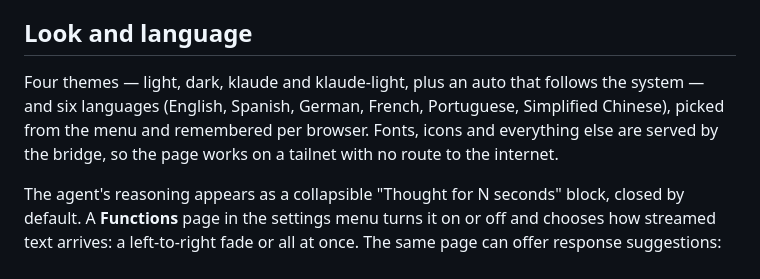
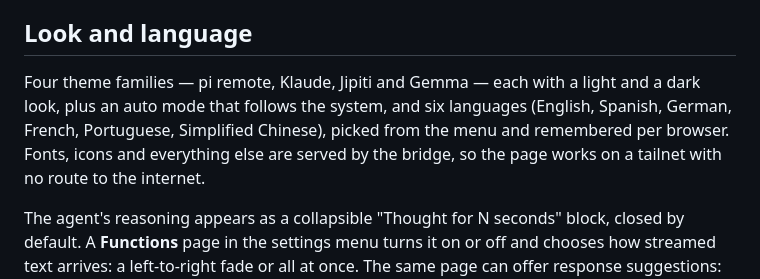
Before and after one commit to jotapemj/pi-remote, a Markdown page: README.md, the part around the change. Rendered like a GitHub page.

Commit message:
docs: four theme families plus mode, not four flat themes
The picker changed to family plus light/dark/auto in v0.60.0 and added
Jipiti and Gemma in v0.59.0; the Look and language section still listed
the old flat set.

```diff
--- a/README.md
+++ b/README.md
@@ -306,9 +306,10 @@ crash left over from last night costs nothing at log on.
 
 ## Look and language
 
-Four themes — light, dark, klaude and klaude-light, plus an auto that follows
-the system — and six languages (English, Spanish, German, French, Portuguese,
-Simplified Chinese), picked from the menu and remembered per browser. Fonts, icons and everything else are served by the
+Four theme families — pi remote, Klaude, Jipiti and Gemma — each with a light
+and a dark look, plus an auto mode that follows the system, and six languages
+(English, Spanish, German, French, Portuguese, Simplified Chinese), picked from
+the menu and remembered per browser. Fonts, icons and everything else are served by the
 bridge, so the page works on a tailnet with no route to the internet.
 
 The agent's reasoning appears as a collapsible "Thought for N seconds" block,
```
